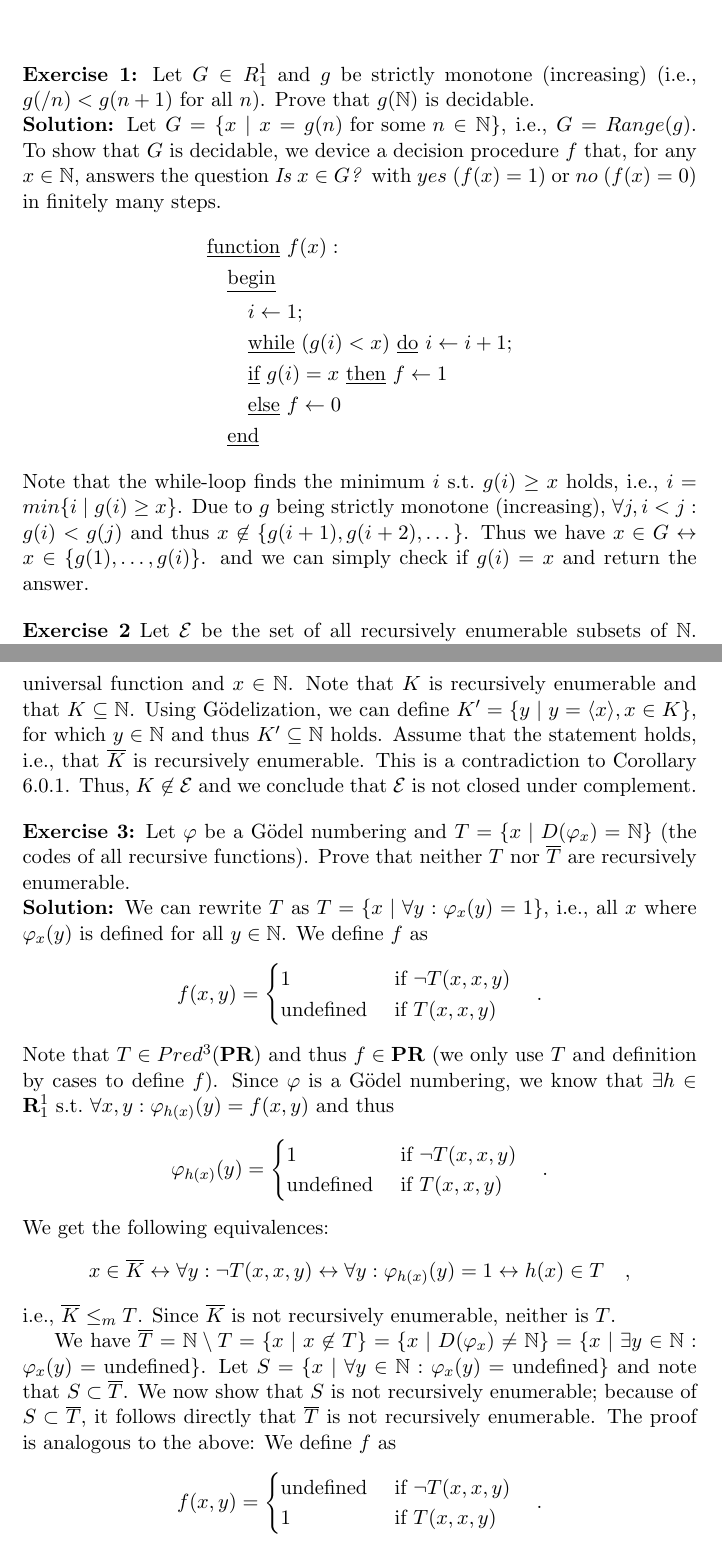
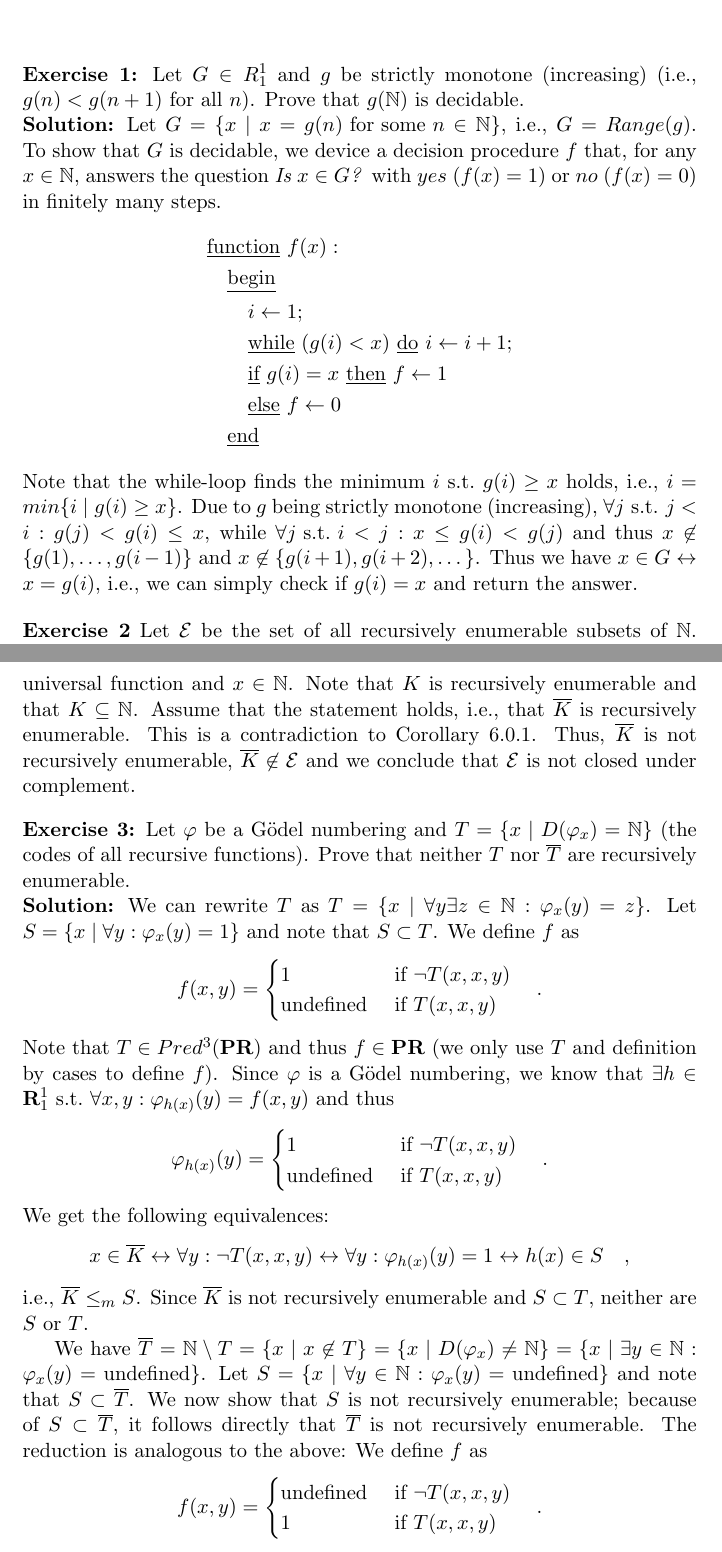
Before and after one commit to mortyma/ComputabilityTheory, a LaTeX problem sheet (exercise2/computability_ex2.tex): two parts of pages 1 and 3 of 5, joined at a grey line, cut so that both start at the same text. Compiled offline with pdfLaTeX.

Commit message:
some minor fixes and formatting

```diff
--- a/exercise2/computability_ex2.tex
+++ b/exercise2/computability_ex2.tex
@@ -30,7 +30,7 @@
 %%%%%%%%%%%%%%%%%%%%%%%%%%%%%%%%%%%%%%%%%%%%%%%%%%%%%%%%%%%%%%%%%%%%%%%%%%%%%%%%%%%%%%%%%%%%
 \bigskip
 \noindent
-\textbf{Exercise 1:} Let $G \in R^1_1$ and $g$ be strictly monotone (increasing) (i.e., $g(/n) < g(n+1)$ for all $n$). Prove that $g(\N)$ is decidable.
+\textbf{Exercise 1:} Let $G \in R^1_1$ and $g$ be strictly monotone (increasing) (i.e., $g(n) < g(n+1)$ for all $n$). Prove that $g(\N)$ is decidable.
 
 \noindent
 \textbf{Solution:} Let $G = \{x \mid x = g(n) \text{ for some } n\in \N\}$, i.e., $G = Range(g)$.
@@ -45,8 +45,8 @@ To show that $G$ is decidable, we device a decision procedure $f$ that, for any
 & \quad \text{\underline{end}}
 \end{align*}
 Note that the while-loop finds the minimum $i$ s.t.\ $g(i) \geq x$ holds, i.e., $i= min\{i \mid g(i) \geq x\}$.
-Due to $g$ being strictly monotone (increasing), $\forall j, i < j: g(i) < g(j)$ and thus $x\not \in \{g(i+1), g(i+2),\dots\}$.
-Thus we have $x\in G \lra x \in \{g(1),\dots,g(i)\}$. and we can simply check if $g(i) = x$ and return the answer.
+Due to $g$ being strictly monotone (increasing), $\forall j \text{ s.t.\ } j < i: g(j) < g(i) \leq x$, while $\forall j \text{ s.t.\ } i < j: x \leq g(i) < g(j)$ and thus $x \not \in \{g(1),\dots, g(i-1) \}$ and $x\not \in \{g(i+1), g(i+2),\dots\}$.
+Thus we have $x\in G \lra x = g(i)$, i.e., we can simply check if $g(i) = x$ and return the answer.
 
 %%%%%%%%%%%%%%%%%%%%%%%%%%%%%%%%%%%%%%%%%%%%%%%%%%%%%%%%%%%%%%%%%%%%%%%%%%%%%%%%%%%%%%%%%%%%
 \bigskip
@@ -121,9 +121,8 @@ We show that $K \in \E$, which (\textbf{Corollary 6.0.1}) will directly imply th
 $K$ is defined as $ K = \{x\mid (x,x) \in D(\varphi) \}$, where $\varphi$ is a universal function and $x \in \N$.
 Note that $K$ is recursively enumerable and that $K \subseteq \N$.
-Using G\"odelization, we can define $K' = \{y \mid y = \langle x\rangle, x \in K \}$, for which $y \in \N$ and thus $K'\subseteq \N$ holds.
 Assume that the statement holds, i.e., that $\overline{K}$ is recursively enumerable.
 This is a contradiction to Corollary 6.0.1.
-Thus, $K \not \in \E$ and we conclude that $\E$ is not closed under complement.
+Thus, $\overline{K}$ is not recursively enumerable, $\overline{K} \not \in \E$ and we conclude that $\E$ is not closed under complement.
 
 
 
@@ -134,7 +133,8 @@ Thus, $K \not \in \E$ and we conclude that $\E$ is not closed under complement.
 
 \noindent
 \textbf{Solution:}
-We can rewrite $T$ as $T = \{ x \mid \forall y: \varphi_x(y) = 1 \}$, i.e., all $x$  where $\varphi_x(y)$ is defined for all $y \in \N$.
+We can rewrite $T$ as $T = \{ x \mid \forall y \exists z\in\N: \varphi_x(y) = z \}$.
+Let $S = \{x \mid \forall y: \varphi_x(y) = 1 \}$ and note that $S\subset T$.
 We define $f$ as
 \begin{align*}
  f(x,y) = \begin{cases}
@@ -152,15 +152,15 @@ Since $\varphi$ is a G\"odel numbering, we know that $\exists h \in \R_1^1 \text
 \end{align*}
 We get the following equivalences:
 \begin{align*}
-x\in \overline{K} \lra \forall y: \neg T(x,x,y) \lra \forall y: \varphi_{h(x)}(y) = 1 \lra h(x) \in T \quad ,
+x\in \overline{K} \lra \forall y: \neg T(x,x,y) \lra \forall y: \varphi_{h(x)}(y) = 1 \lra h(x) \in S \quad ,
 \end{align*}
-i.e., $\overline{K} \leq_m T$.
-Since $\overline{K}$ is not recursively enumerable, neither is $T$.
+i.e., $\overline{K} \leq_m S$.
+Since $\overline{K}$ is not recursively enumerable and $S \subset T$, neither are  $S$ or $T$.
 
 We have $\overline{T} = \N\setminus T = \{x\mid x \not \in T \} = \{x\mid D(\varphi_x) \neq \N\} = \{x \mid \exists y \in \N: \varphi_x(y) = \text{undefined}\}$.
 Let $S = \{x\mid \forall y\in \N: \varphi_x(y) = \text{undefined}\}$ and note that $S \subset \overline{T}$.
 We now show that $S$ is not recursively enumerable; because of $S \subset \overline{T}$, it follows directly that $\overline{T}$ is not recursively enumerable.
-The proof is analogous to the above:
+The reduction is analogous to the above:
 We define $f$ as
 \begin{align*}
  f(x,y) = \begin{cases}
```
Also changed, not shown: exercise2/computability_ex2.tex (11 more changed lines).
